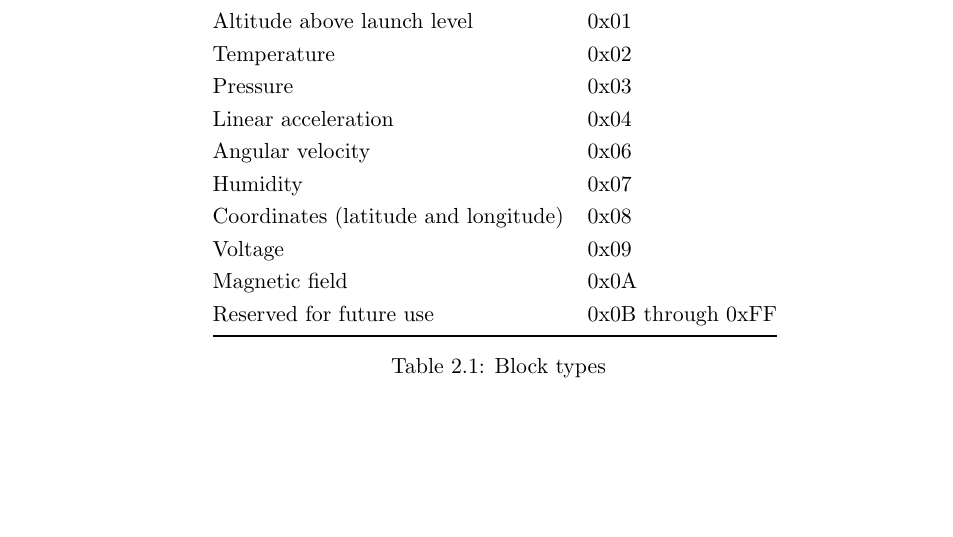
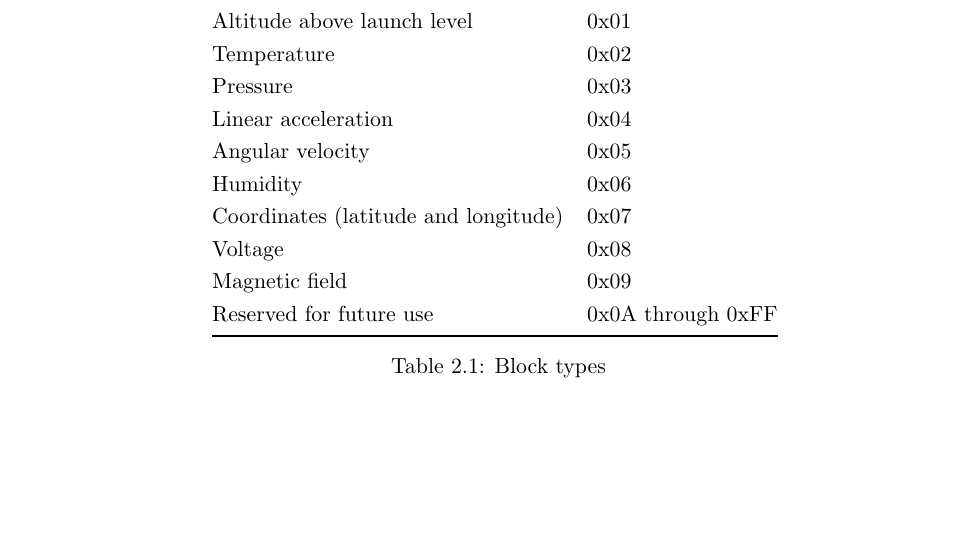
Before and after one commit to CarletonURocketry/telemetry-format, a LaTeX document (radio-packet-format/radio_packet_format.tex, which reads radio-packet-format/sections/packet_layout.tex): part of page 6 of 13, cut so that both start at the same text. Compiled offline with pdfLaTeX.

Commit message:
fix type numbering

```diff
--- a/radio-packet-format/sections/packet_layout.tex
+++ b/radio-packet-format/sections/packet_layout.tex
@@ -120,12 +120,12 @@ The block type field indicates the information contained in the block. Possible
         Temperature                          & 0x02              \\
         Pressure                             & 0x03              \\
         Linear acceleration                  & 0x04              \\
-        Angular velocity                     & 0x06              \\
-        Humidity                             & 0x07              \\
-        Coordinates (latitude and longitude) & 0x08              \\
-        Voltage                              & 0x09              \\
-        Magnetic field                       & 0x0A              \\
-        Reserved for future use              & 0x0B through 0xFF \\
+        Angular velocity                     & 0x05              \\
+        Humidity                             & 0x06              \\
+        Coordinates (latitude and longitude) & 0x07              \\
+        Voltage                              & 0x08              \\
+        Magnetic field                       & 0x09              \\
+        Reserved for future use              & 0x0A through 0xFF \\
         \bottomrule
     \end{tabular}
     \caption{Block types}
```
